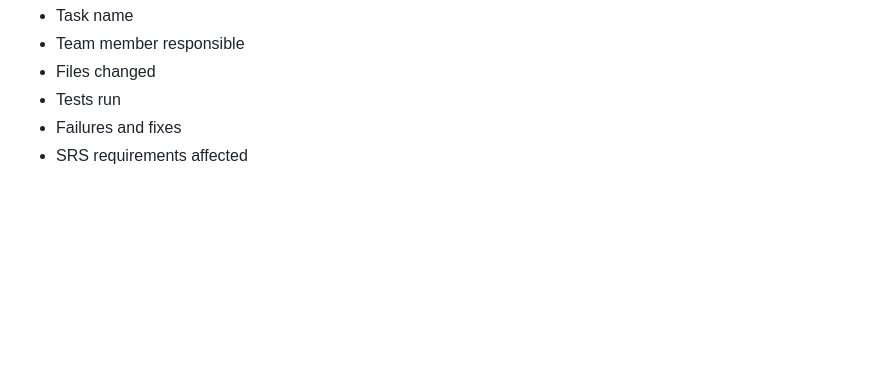
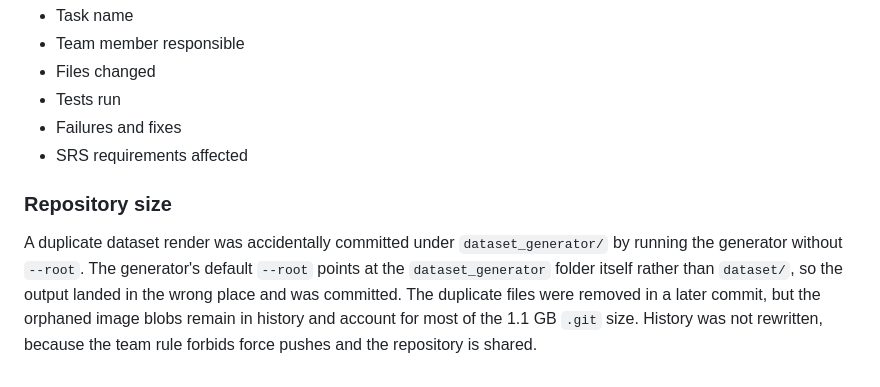
Before and after one commit to ElafMohammed3/AssureX, a Markdown page: DEVELOPMENT_LOG.md, the part around the change. Rendered like a GitHub page; blank space fills up the shorter version.

Commit message:
Document the duplicate dataset render that inflated repository history

```diff
--- a/DEVELOPMENT_LOG.md
+++ b/DEVELOPMENT_LOG.md
@@ -90,3 +90,15 @@ Record the next task here, including:
 - Tests run
 - Failures and fixes
 - SRS requirements affected
+
+
+### Repository size
+
+A duplicate dataset render was accidentally committed under
+`dataset_generator/` by running the generator without `--root`. The generator's
+default `--root` points at the `dataset_generator` folder itself rather than
+`dataset/`, so the output landed in the wrong place and was committed. The
+duplicate files were removed in a later commit, but the orphaned image blobs
+remain in history and account for most of the 1.1 GB `.git` size. History was
+not rewritten, because the team rule forbids force pushes and the repository is
+shared.
```
